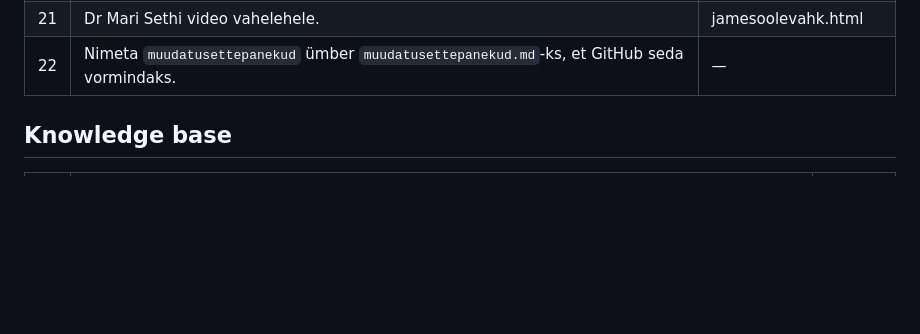
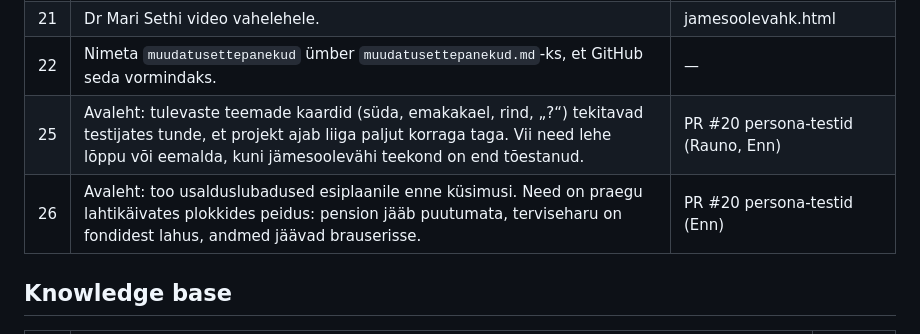
Before and after one commit to TulevaEE/tuleva-tervis, a Markdown page: backlog.md, the part around the change. Rendered like a GitHub page; blank space fills up the shorter version.

Commit message:
docs: backlogi avalehe soovitused persona-testidest (PR #20)
Co-Authored-By: Claude Opus 5.5 <noreply@anthropic.com>

```diff
--- a/backlog.md
+++ b/backlog.md
@@ -46,6 +46,8 @@ Allikad: `muudatusettepanekud` (B ja C osa), `ulevaade-knowledge-base.md` (leiud
 | 20 | Kui inimene tuleb Option 2 või 3 lehele otse vahelehelt (mitte küsimustikust), on põhjuse lause „Sinu vastuste põhjal…“ eksitav. Näita siis teistsugust lauset. | jamesoolevahk.html |
 | 21 | Dr Mari Sethi video vahelehele. | jamesoolevahk.html |
 | 22 | Nimeta `muudatusettepanekud` ümber `muudatusettepanekud.md`-ks, et GitHub seda vormindaks. | — |
+| 25 | Avaleht: tulevaste teemade kaardid (süda, emakakael, rind, „?“) tekitavad testijates tunde, et projekt ajab liiga paljut korraga taga. Vii need lehe lõppu või eemalda, kuni jämesoolevähi teekond on end tõestanud. | PR #20 persona-testid (Rauno, Enn) |
+| 26 | Avaleht: too usalduslubadused esiplaanile enne küsimusi. Need on praegu lahtikäivates plokkides peidus: pension jääb puutumata, terviseharu on fondidest lahus, andmed jäävad brauserisse. | PR #20 persona-testid (Enn) |
 
 ## Knowledge base
 
```
